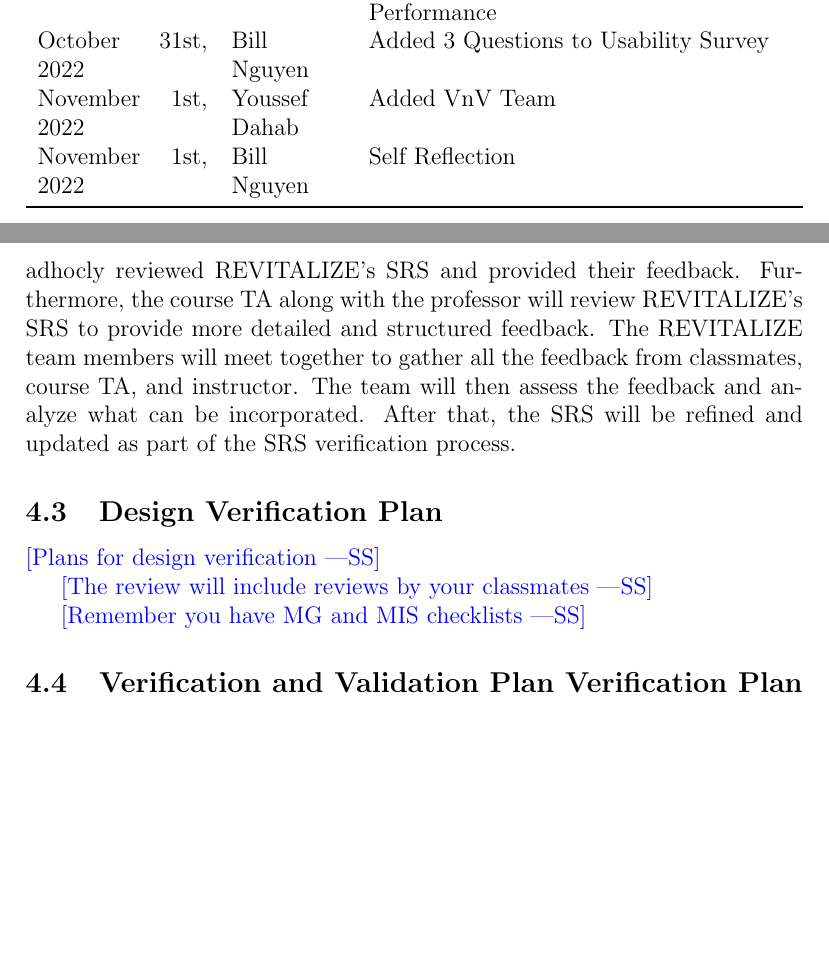
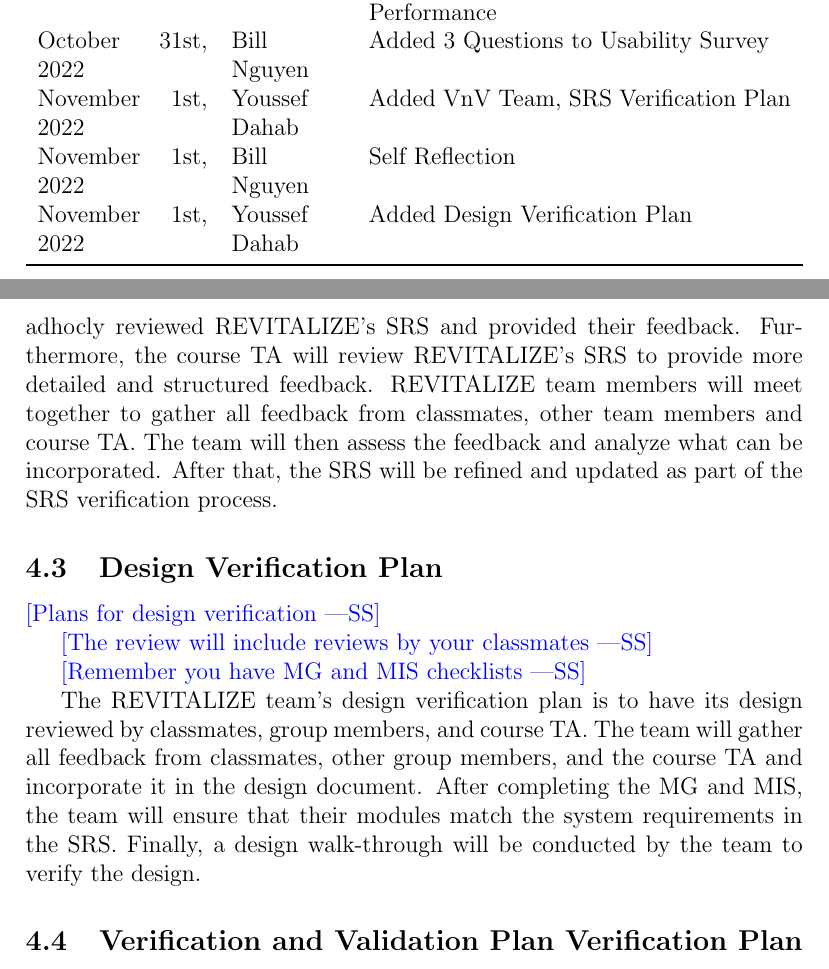
Before and after one commit to faiq-bokhari/REVITALIZE, a LaTeX document (docs/VnVPlan/VnVPlan.tex): two parts of pages 2 and 8 of 32, joined at a grey line, cut so that both start at the same text, the shorter picture padded with empty space. Compiled offline with pdfLaTeX.

Commit message:
Added 4.3 Design Verification Plan

```diff
--- a/docs/VnVPlan/VnVPlan.tex
+++ b/docs/VnVPlan/VnVPlan.tex
@@ -34,8 +34,9 @@ urlcolor=blue
 	October 31st, 2022 & Bill Nguyen & Added Functional Requirements Tests for Login Page\\
 	October 31st, 2022 & Bill Nguyen & Added Non Functional Requirements Tests for Look and Feel, Usability and Performance\\
 	October 31st, 2022 & Bill Nguyen & Added 3 Questions to Usability Survey\\
-	November 1st, 2022 & Youssef Dahab & Added VnV Team\\
+	November 1st, 2022 & Youssef Dahab & Added VnV Team, SRS Verification Plan\\
 	November 1st, 2022 & Bill Nguyen & Self Reflection\\
+	November 1st, 2022 & Youssef Dahab & Added Design Verification Plan\\
 	\bottomrule
 \end{tabularx}
 
@@ -144,7 +145,7 @@ REVITALIZE team members are aware that they might have to put on multiple hats o
 
 \wss{Remember you have an SRS checklist}
 
-The REVITALIZE team's SRS verification plan is to have it reviewed by classmates, group members, course TA and professor. Classmates already adhocly reviewed REVITALIZE's SRS and provided their feedback. Furthermore, the course TA along with the professor will review REVITALIZE's SRS to provide more detailed and structured feedback. The REVITALIZE team members will meet together to gather all the feedback from classmates, course TA, and instructor. The team will then assess the feedback and analyze what can be incorporated. After that, the SRS will be refined and updated as part of the SRS verification process.
+The REVITALIZE team's SRS verification plan is to have the SRS reviewed by classmates, group members, and course TA. Classmates already adhocly reviewed REVITALIZE's SRS and provided their feedback. Furthermore, the course TA will review REVITALIZE's SRS to provide more detailed and structured feedback. REVITALIZE team members will meet together to gather all feedback from classmates, other team members and course TA. The team will then assess the feedback and analyze what can be incorporated. After that, the SRS will be refined and updated as part of the SRS verification process.
 
 \subsection{Design Verification Plan}
 
@@ -153,6 +154,8 @@ The REVITALIZE team's SRS verification plan is to have it reviewed by classmates
 \wss{The review will include reviews by your classmates}
 
 \wss{Remember you have MG and MIS checklists}
+
+The REVITALIZE team's design verification plan is to have its design reviewed by classmates, group members, and course TA. The team will gather all feedback from classmates, other group members, and the course TA and incorporate it in the design document. After completing the MG and MIS, the team will ensure that their modules match the system requirements in the SRS. Finally, a design walk-through will be conducted by the team to verify the design.
 
 \subsection{Verification and Validation Plan Verification Plan}
 
```
Also changed, not shown: docs/VnVPlan/VnVPlan.pdf.
